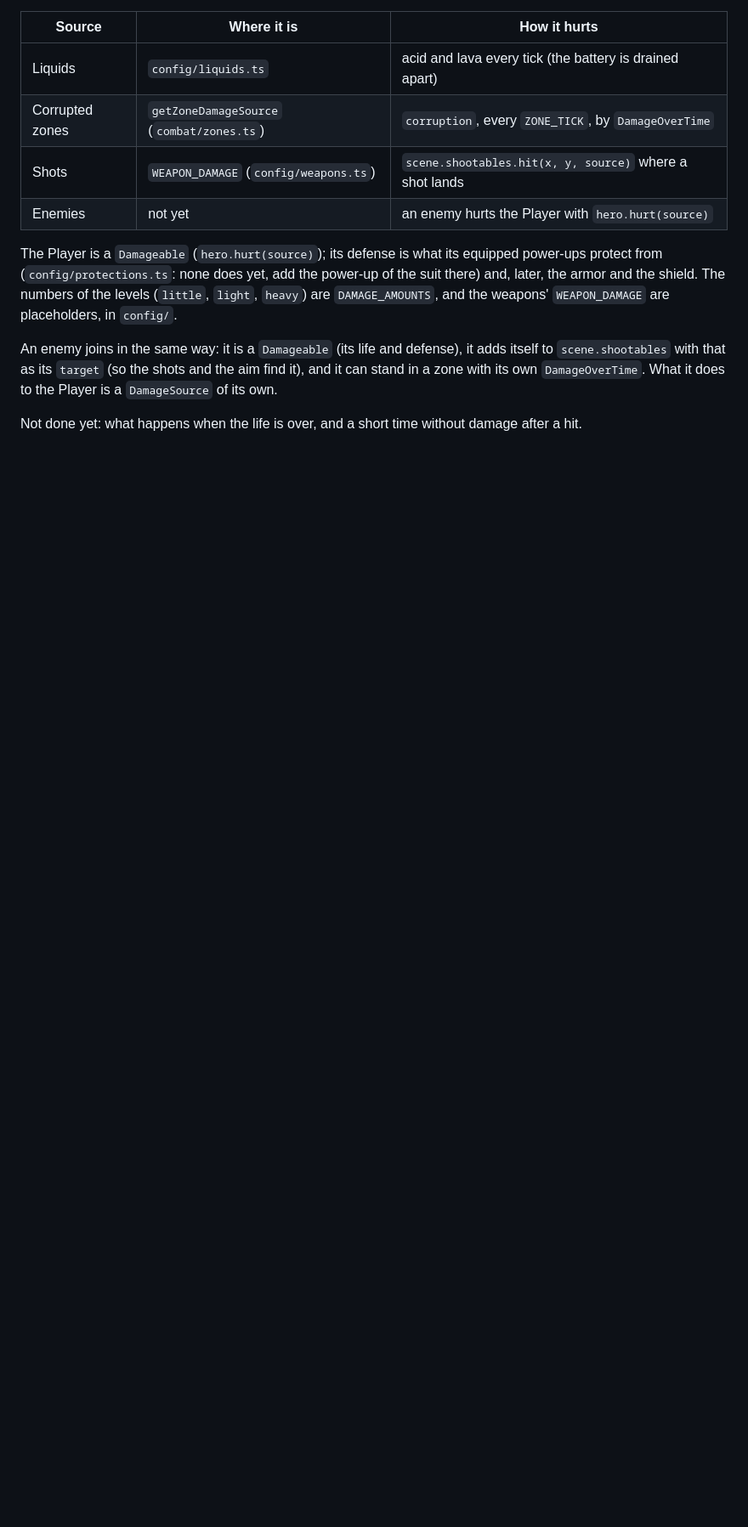
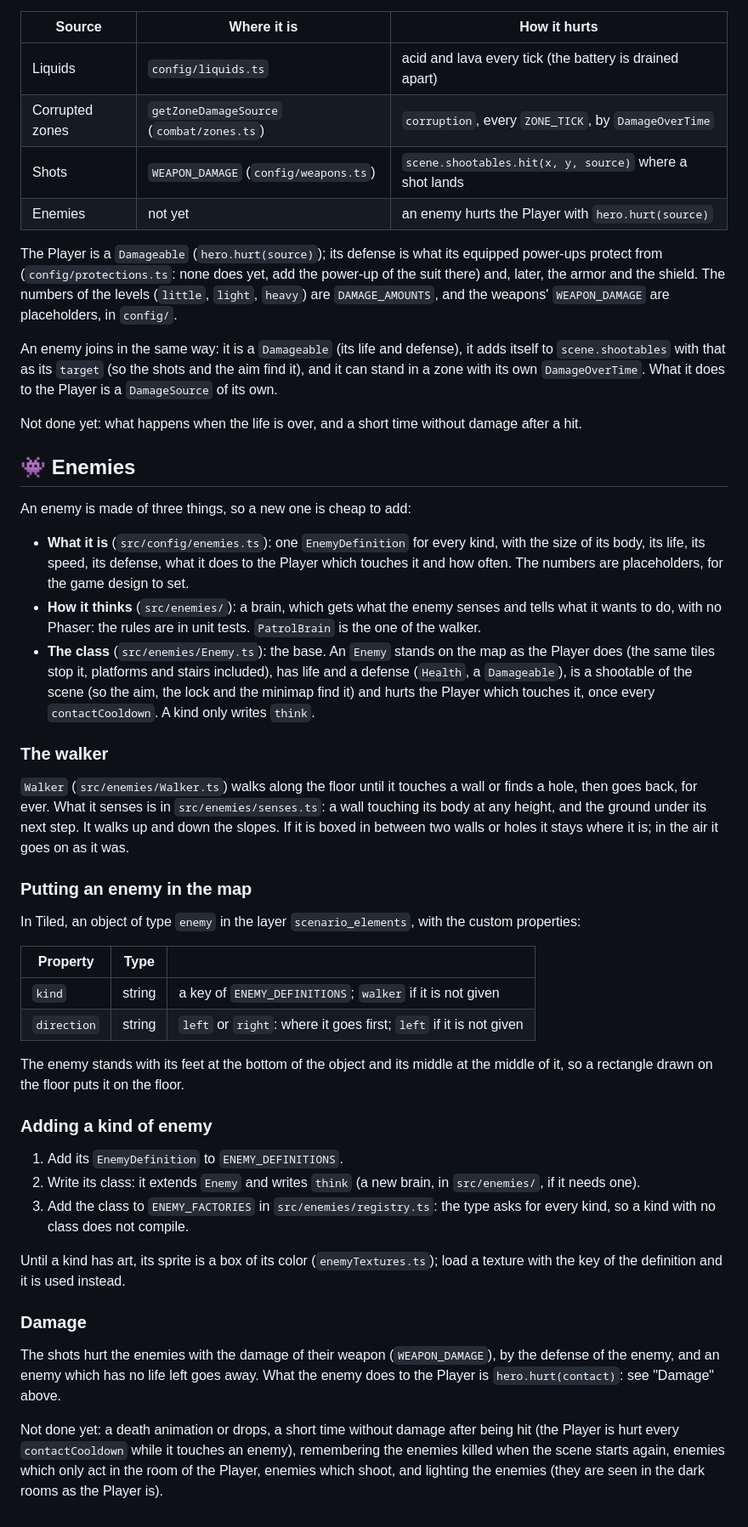
Before and after one commit to AbboDev/Torch, a Markdown page: README.md, the part around the change. Shown at 85% size. Drawn GitHub-style; blank space fills up the shorter version.

Commit message:
docs(enemies): describe the enemies and how to add a kind
How an enemy is made, how to put one in Tiled and the three steps of a new kind.

```diff
--- a/README.md
+++ b/README.md
@@ -450,3 +450,57 @@ An enemy joins in the same way: it is a `Damageable` (its life and defense), it
 zone with its own `DamageOverTime`. What it does to the Player is a `DamageSource` of its own.
 
 Not done yet: what happens when the life is over, and a short time without damage after a hit.
+
+## 👾 Enemies
+
+An enemy is made of three things, so a new one is cheap to add:
+
+- **What it is** (`src/config/enemies.ts`): one `EnemyDefinition` for every kind, with the size of its
+  body, its life, its speed, its defense, what it does to the Player which touches it and how often.
+  The numbers are placeholders, for the game design to set.
+- **How it thinks** (`src/enemies/`): a brain, which gets what the enemy senses and tells what it wants
+  to do, with no Phaser: the rules are in unit tests. `PatrolBrain` is the one of the walker.
+- **The class** (`src/enemies/Enemy.ts`): the base. An `Enemy` stands on the map as the Player does (the
+  same tiles stop it, platforms and stairs included), has life and a defense (`Health`, a `Damageable`),
+  is a shootable of the scene (so the aim, the lock and the minimap find it) and hurts the Player which
+  touches it, once every `contactCooldown`. A kind only writes `think`.
+
+### The walker
+
+`Walker` (`src/enemies/Walker.ts`) walks along the floor until it touches a wall or finds a hole, then
+goes back, for ever. What it senses is in `src/enemies/senses.ts`: a wall touching its body at any height,
+and the ground under its next step. It walks up and down the slopes. If it is boxed in between two walls
+or holes it stays where it is; in the air it goes on as it was.
+
+### Putting an enemy in the map
+
+In Tiled, an object of type `enemy` in the layer `scenario_elements`, with the custom properties:
+
+| Property | Type | |
+| -------- | ---- | - |
+| `kind` | string | a key of `ENEMY_DEFINITIONS`; `walker` if it is not given |
+| `direction` | string | `left` or `right`: where it goes first; `left` if it is not given |
+
+The enemy stands with its feet at the bottom of the object and its middle at the middle of it, so a
+rectangle drawn on the floor puts it on the floor.
+
+### Adding a kind of enemy
+
+1. Add its `EnemyDefinition` to `ENEMY_DEFINITIONS`.
+2. Write its class: it extends `Enemy` and writes `think` (a new brain, in `src/enemies/`, if it needs one).
+3. Add the class to `ENEMY_FACTORIES` in `src/enemies/registry.ts`: the type asks for every kind, so a
+   kind with no class does not compile.
+
+Until a kind has art, its sprite is a box of its color (`enemyTextures.ts`); load a texture with the key
+of the definition and it is used instead.
+
+### Damage
+
+The shots hurt the enemies with the damage of their weapon (`WEAPON_DAMAGE`), by the defense of the
+enemy, and an enemy which has no life left goes away. What the enemy does to the Player is
+`hero.hurt(contact)`: see "Damage" above.
+
+Not done yet: a death animation or drops, a short time without damage after being hit (the Player is
+hurt every `contactCooldown` while it touches an enemy), remembering the enemies killed when the scene
+starts again, enemies which only act in the room of the Player, enemies which shoot, and lighting the
+enemies (they are seen in the dark rooms as the Player is).
```
